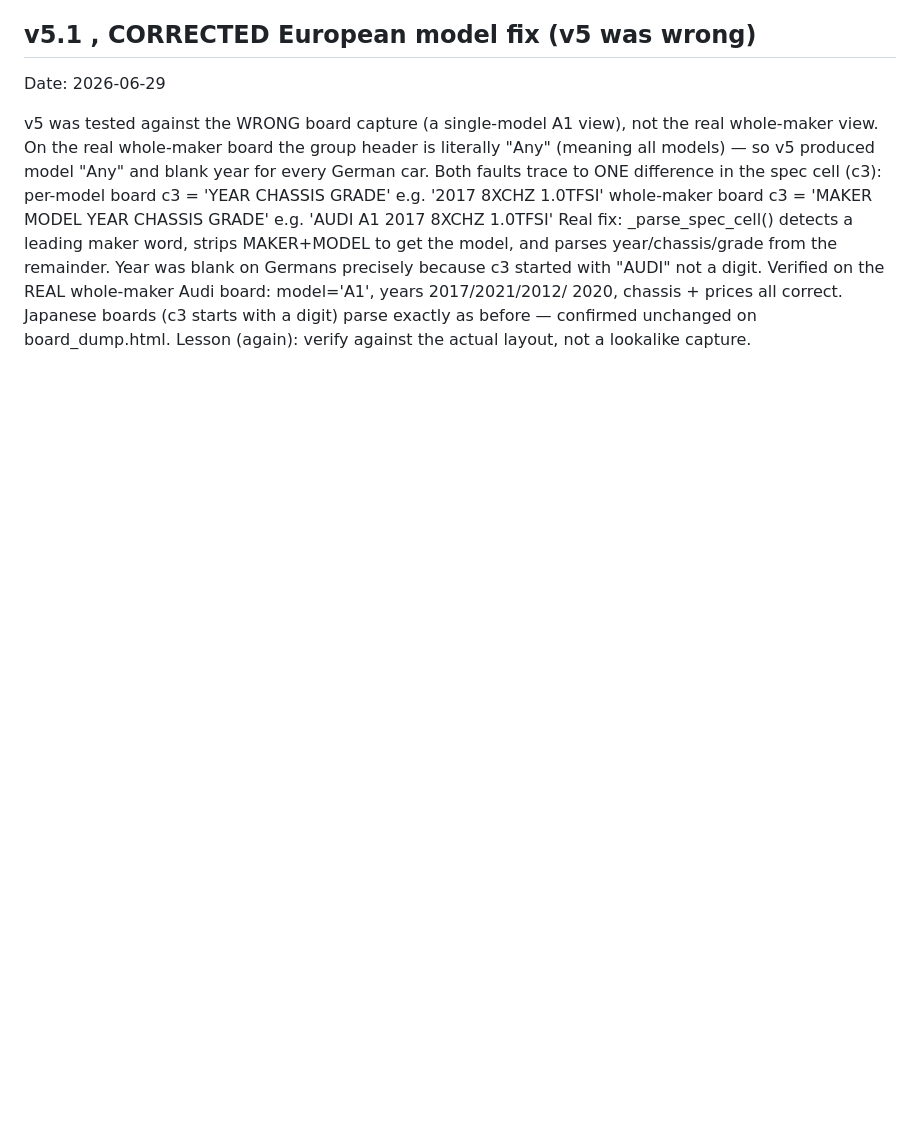
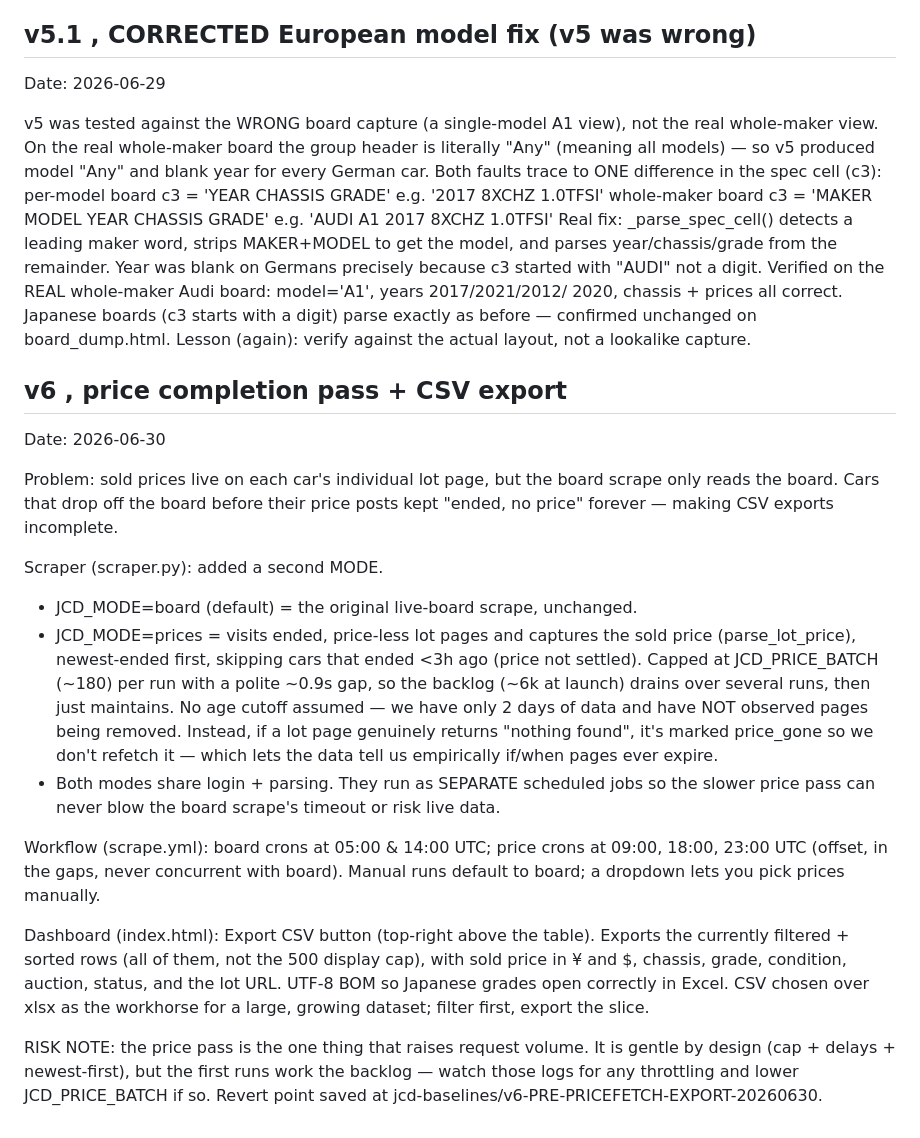
Before and after one commit to awarera/jcd-tracker, a Markdown page: CHANGELOG.md, the part around the change. GitHub-like rendering; blank space fills up the shorter version.

```diff
--- a/CHANGELOG.md
+++ b/CHANGELOG.md
@@ -133,3 +133,39 @@ Verified on the REAL whole-maker Audi board: model='A1', years 2017/2021/2012/
 2020, chassis + prices all correct. Japanese boards (c3 starts with a digit)
 parse exactly as before — confirmed unchanged on board_dump.html.
 Lesson (again): verify against the actual layout, not a lookalike capture.
+
+## v6 , price completion pass + CSV export
+Date: 2026-06-30
+
+Problem: sold prices live on each car's individual lot page, but the board
+scrape only reads the board. Cars that drop off the board before their price
+posts kept "ended, no price" forever — making CSV exports incomplete.
+
+Scraper (scraper.py): added a second MODE.
+- JCD_MODE=board (default) = the original live-board scrape, unchanged.
+- JCD_MODE=prices = visits ended, price-less lot pages and captures the sold
+  price (parse_lot_price), newest-ended first, skipping cars that ended <3h ago
+  (price not settled). Capped at JCD_PRICE_BATCH (~180) per run with a polite
+  ~0.9s gap, so the backlog (~6k at launch) drains over several runs, then
+  just maintains. No age cutoff assumed — we have only 2 days of data and have
+  NOT observed pages being removed. Instead, if a lot page genuinely returns
+  "nothing found", it's marked price_gone so we don't refetch it — which lets
+  the data tell us empirically if/when pages ever expire.
+- Both modes share login + parsing. They run as SEPARATE scheduled jobs so the
+  slower price pass can never blow the board scrape's timeout or risk live data.
+
+Workflow (scrape.yml): board crons at 05:00 & 14:00 UTC; price crons at 09:00,
+18:00, 23:00 UTC (offset, in the gaps, never concurrent with board). Manual
+runs default to board; a dropdown lets you pick prices manually.
+
+Dashboard (index.html): Export CSV button (top-right above the table). Exports
+the currently filtered + sorted rows (all of them, not the 500 display cap),
+with sold price in ¥ and $, chassis, grade, condition, auction, status, and
+the lot URL. UTF-8 BOM so Japanese grades open correctly in Excel. CSV chosen
+over xlsx as the workhorse for a large, growing dataset; filter first, export
+the slice.
+
+RISK NOTE: the price pass is the one thing that raises request volume. It is
+gentle by design (cap + delays + newest-first), but the first runs work the
+backlog — watch those logs for any throttling and lower JCD_PRICE_BATCH if so.
+Revert point saved at jcd-baselines/v6-PRE-PRICEFETCH-EXPORT-20260630.
```
